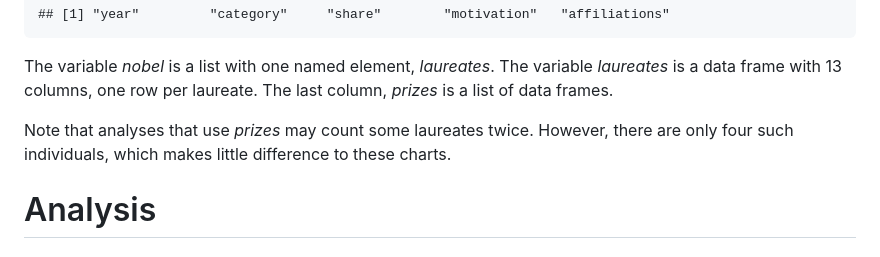
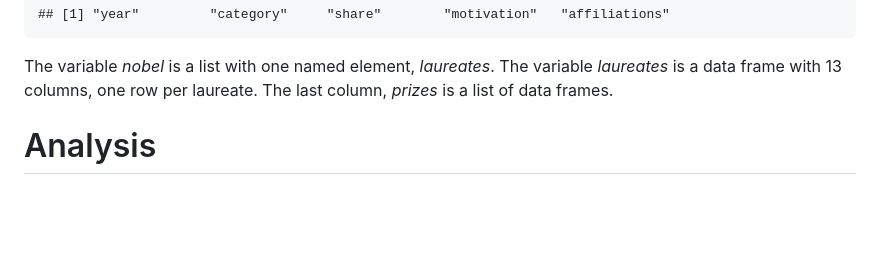
Before and after one commit to neilfws/NobelAnalysis, a Markdown page: code/R/nobel.md, the part around the change printed below. Rendered like a GitHub page; blank space fills up the shorter version.

```diff
--- a/code/R/nobel.md
+++ b/code/R/nobel.md
@@ -50,10 +50,6 @@ laureate data in JSON format.
 The variable *nobel* is a list with one named element, *laureates*. The
 variable *laureates* is a data frame with 13 columns, one row per
 laureate. The last column, *prizes* is a list of data frames.
-
-Note that analyses that use *prizes* may count some laureates twice.
-However, there are only four such individuals, which makes little
-difference to these charts.
 
 # Analysis
 
```
Also changed, not shown: other parts of code/R/nobel.md (+3 -3 lines).
